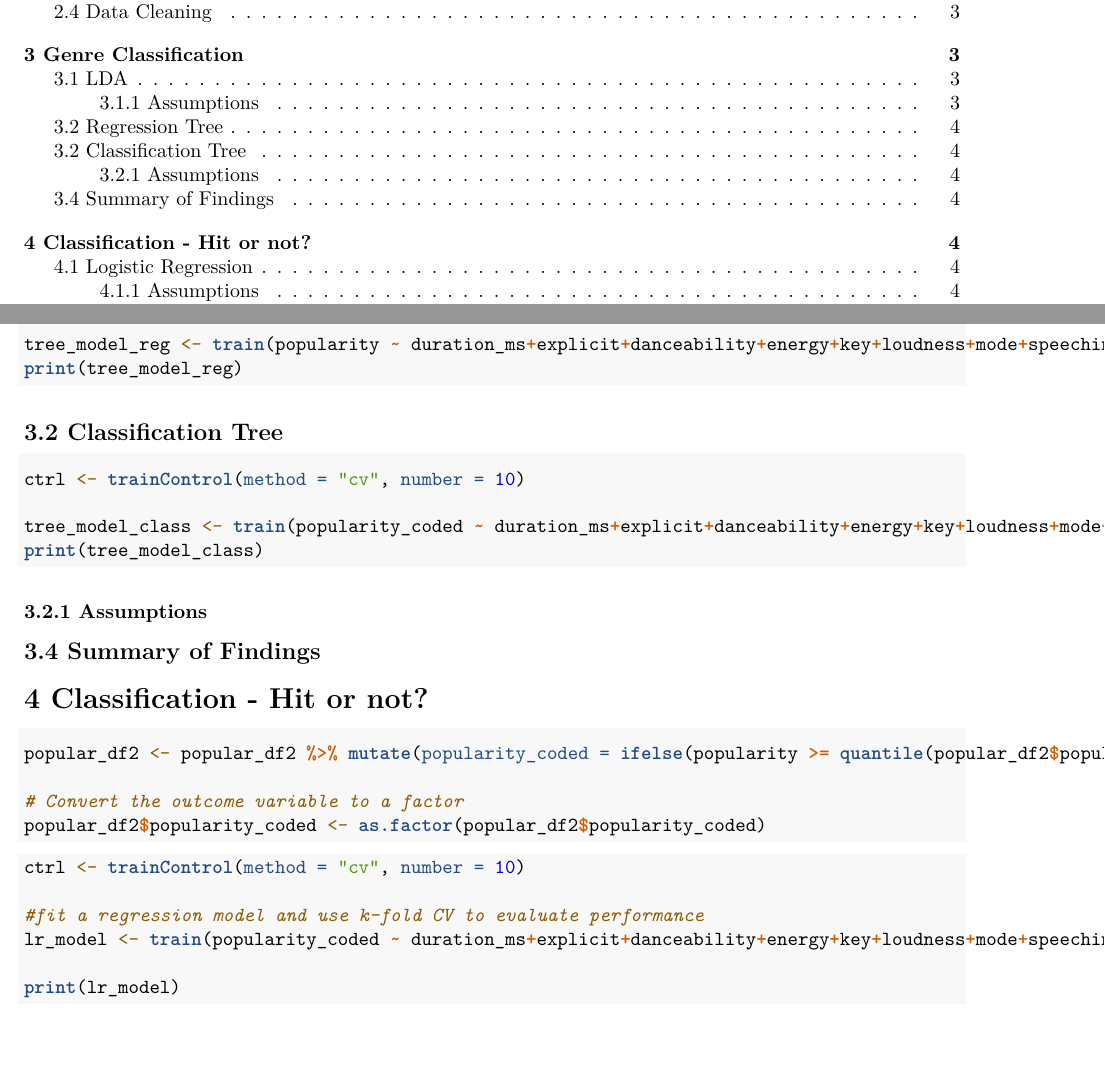
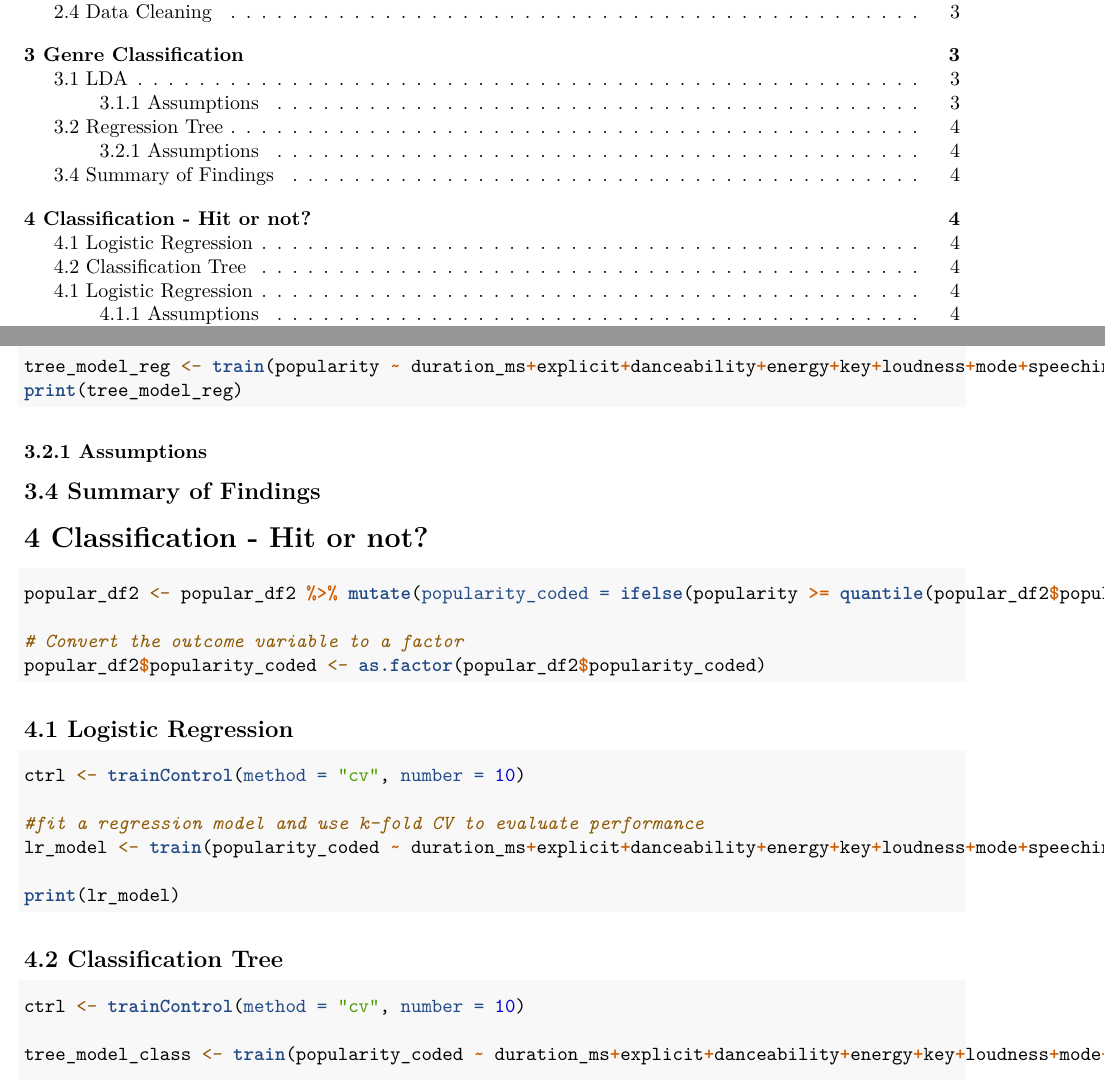
Before and after one commit to kaneiscoding/DATA-606-Final-Project, an R Markdown document (rmd/Group-1-RMD-Final-Report.Rmd): two parts of pages 2 and 4 of 4, joined at a grey line, cut so that both start at the same text, the shorter picture padded with empty space. Rendered offline with R 4.5, knitr and Pandoc, then LaTeX, with nearby package versions; the code chunks are not run, so their results and figures are left out; a font, style sheet, LaTeX package, included part or bibliography that could not be used is replaced or left out.

Commit message:
feat: structure

````diff
--- a/rmd/Group-1-RMD-Final-Report.Rmd
+++ b/rmd/Group-1-RMD-Final-Report.Rmd
@@ -112,19 +112,13 @@ print(tree_model_reg)
 ```
 
 
-## 3.2 Classification Tree
-```{r}
-ctrl <- trainControl(method = "cv", number = 10)
-
-tree_model_class <- train(popularity_coded ~ duration_ms+explicit+danceability+energy+key+loudness+mode+speechiness+acousticness+instrumentalness+liveness+valence+tempo+time_signature, data = popular_df2, trControl = ctrl, method = "rpart")
-print(tree_model_class)
-```
 
 ### 3.2.1 Assumptions
 
 ## 3.4 Summary of Findings
 
 # 4 Classification - Hit or not?
+
 ```{r}
 popular_df2 <- popular_df2 %>% mutate(popularity_coded = ifelse(popularity >= quantile(popular_df2$popularity, c(.75))[1], 1, 0))
 
@@ -132,6 +126,7 @@ popular_df2 <- popular_df2 %>% mutate(popularity_coded = ifelse(popularity >= qu
 popular_df2$popularity_coded <- as.factor(popular_df2$popularity_coded)
 ```
 
+## 4.1 Logistic Regression
 
 ```{r}
 ctrl <- trainControl(method = "cv", number = 10)
@@ -140,6 +135,15 @@ ctrl <- trainControl(method = "cv", number = 10)
 lr_model <- train(popularity_coded ~ duration_ms+explicit+danceability+energy+key+loudness+mode+speechiness+acousticness+instrumentalness+liveness+valence+tempo+time_signature, data = lr_train, method = "glm", trControl = ctrl, family="binomial")
 
 print(lr_model)
+```
+
+## 4.2 Classification Tree
+```{r}
+ctrl <- trainControl(method = "cv", number = 10)
+
+tree_model_class <- train(popularity_coded ~ duration_ms+explicit+danceability+energy+key+loudness+mode+speechiness+acousticness+instrumentalness+liveness+valence+tempo+time_signature, data = popular_df2, trControl = ctrl, method = "rpart")
+
+print(tree_model_class)
 ```
 
 ## 4.1 Logistic Regression
````
